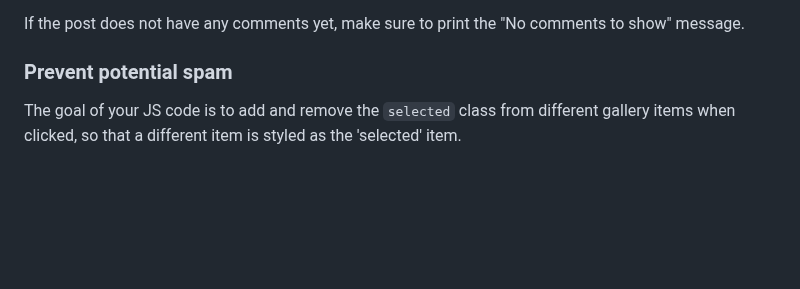
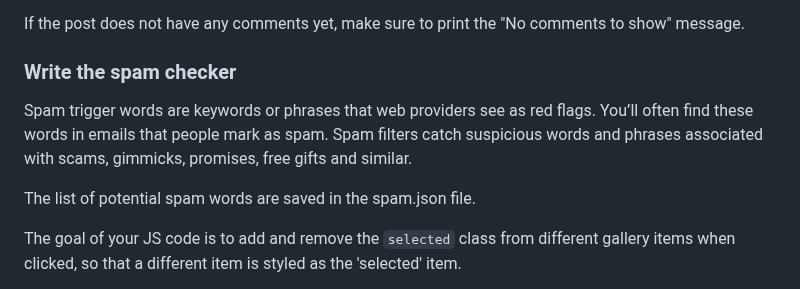
Before and after one commit to nadjazaric/curriculum-hometask, a Markdown page: README.md, the part around the change. GitHub-like rendering; blank space fills up the shorter version.

```diff
--- a/README.md
+++ b/README.md
@@ -75,7 +75,13 @@ You should have everything you need for the recent.html page! Make sure that hea
 
 If the post does not have any comments yet, make sure to print the "No comments to show" message.
 
-### Prevent potential spam
+### Write the spam checker
+
+Spam trigger words are keywords or phrases that web providers see as red flags. You’ll often find these words in emails that people mark as spam.
+Spam filters catch suspicious words and phrases associated with scams, gimmicks, promises, free gifts and similar.
+
+The list of potential spam words are saved in the spam.json file.
+
 
 The goal of your JS code is to add and remove the `selected` class from different gallery items when clicked, so that a different item is styled as the 'selected' item.
 
```
